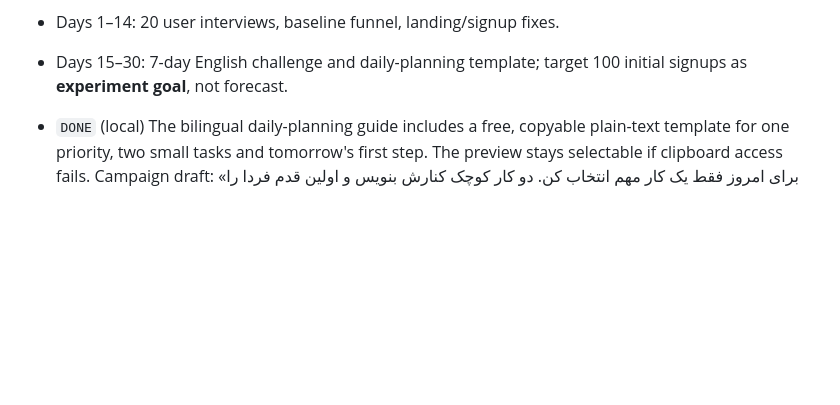
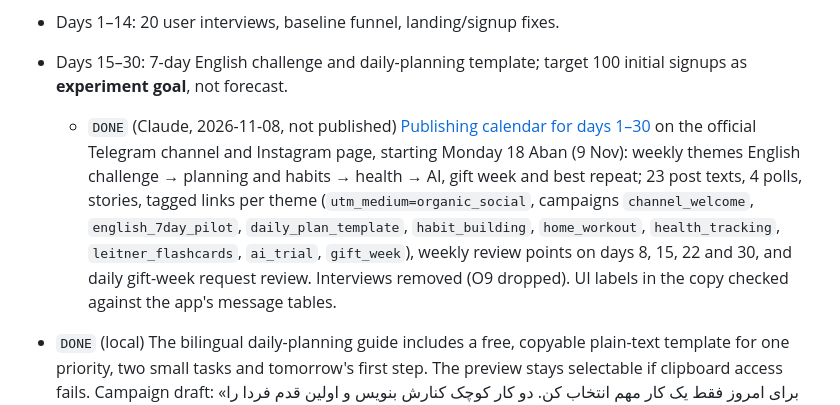
Before and after one commit to mojtabanpe/all_in_one, a Markdown page: docs/roadmaps/aio-growth-v1.md, the part around the change. GitHub-like rendering; blank space fills up the shorter version.

Commit message:
docs(growth): add the days 1-30 publishing calendar for the official pages
Co-Authored-By: Claude Opus 5.5 <noreply@anthropic.com>

```diff
--- a/docs/roadmaps/aio-growth-v1.md
+++ b/docs/roadmaps/aio-growth-v1.md
@@ -310,6 +310,7 @@ Done for customers (directive 86): the former customer page `libs/web/shared/src
 
 - Days 1–14: 20 user interviews, baseline funnel, landing/signup fixes.
 - Days 15–30: 7-day English challenge and daily-planning template; target 100 initial signups as **experiment goal**, not forecast.
+  - `DONE` (Claude, 2026-11-08, not published) [Publishing calendar for days 1–30](aio-growth-days1-30.fa.md) on the official Telegram channel and Instagram page, starting Monday 18 Aban (9 Nov): weekly themes English challenge → planning and habits → health → AI, gift week and best repeat; 23 post texts, 4 polls, stories, tagged links per theme (`utm_medium=organic_social`, campaigns `channel_welcome`, `english_7day_pilot`, `daily_plan_template`, `habit_building`, `home_workout`, `health_tracking`, `leitner_flashcards`, `ai_trial`, `gift_week`), weekly review points on days 8, 15, 22 and 30, and daily gift-week request review. Interviews removed (O9 dropped). UI labels in the copy checked against the app's message tables.
 - `DONE` (local) The bilingual daily-planning guide includes a free, copyable plain-text template for one priority, two small tasks and tomorrow's first step. The preview stays selectable if clipboard access fails. Campaign draft: «برای امروز فقط یک کار مهم انتخاب کن. دو کار کوچک کنارش بنویس و اولین قدم فردا را مشخص کن. الگو را بردار و در یادداشت‌هایت پر کن.» Tagged links: [Telegram](https://poshtetgarm.ir/daily-planner?utm_source=telegram&utm_medium=organic_social&utm_campaign=daily_plan_template#daily-plan-template), [Instagram](https://poshtetgarm.ir/daily-planner?utm_source=instagram&utm_medium=organic_social&utm_campaign=daily_plan_template#daily-plan-template). Measure campaign visits, signups and first-week activity after publication. Template copies do not create a separate analytics event.
 - Days 31–60: Telegram niche channel partnerships, short-form Instagram demonstrations, SEO content, referral experiment; track attributed activated users and CAC.
   - `DONE` (X6, Claude, 2026-11-07, not published) [Campaign kit for days 31–60](aio-growth-days31-60.fa.md): Telegram partner posts for productivity, English-learning and fitness channels (`utm_medium=partner`, `utm_campaign=tg_partner_planner|english|workout`, `utm_content=<channel>`) and three 20–30 s Instagram demo scripts (`utm_campaign=ig_demo_planner|flashcards|workout`, `utm_content=story|bio`) to the existing daily-planner, leitner-flashcards and home-workout guides, with pre-publication checks (QA tag, baseline CSV, paid-post disclosure, only current product promises, no real personal data on screen), a results table and a decision rule (activated three-day users per 100 visits, CAC from cost). Scripts were checked against the app's real screens and labels (the four review buttons Again/Hard/Good/Easy, end-of-review message, home programs, «فعالیت این هفته»). Links could not be opened on production from the agent environment; the kit's first step is to open each on the live site.
```
Also changed, not shown: docs/roadmaps/aio-growth-days1-30.fa.md (added, +230 -0 lines).
